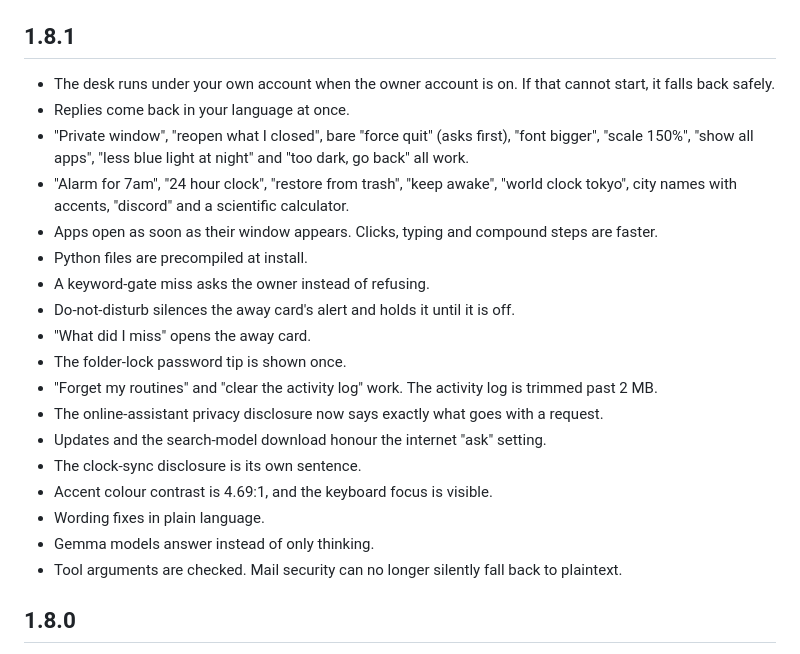
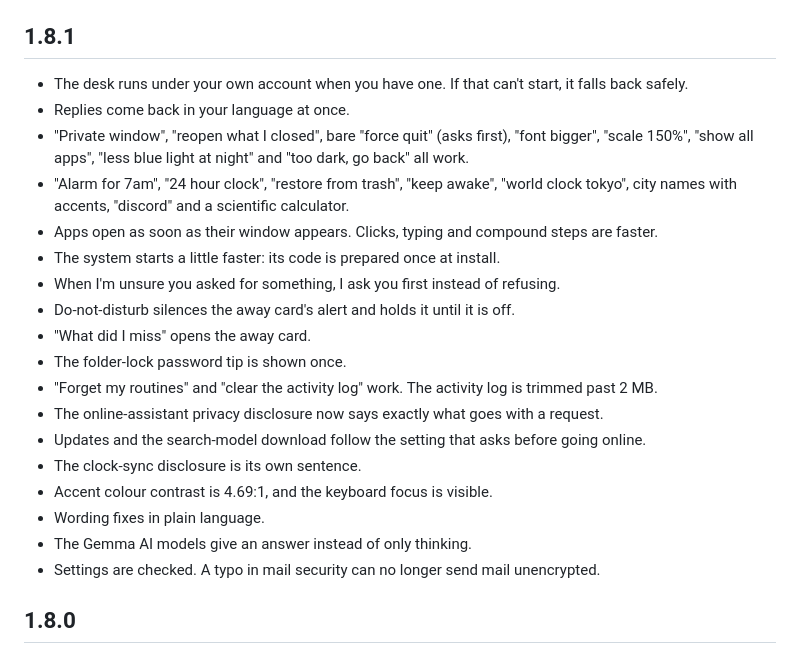
Before and after one commit to Fourcher/LLMOS, a Markdown page: Support files/CHANGELOG.md, the part around the change. Rendered like a GitHub page.

Commit message:
CHANGELOG 1.8.1: plain-language wording for owner-facing notes
Co-Authored-By: Claude Haiku 5.5 <noreply@anthropic.com>

```diff
--- a/Support files/CHANGELOG.md
+++ b/Support files/CHANGELOG.md
@@ -5,24 +5,24 @@ Versions are in `VERSION`; every image and ISO carries its version in
 `dist/RELEASE.json` lists what a release contains with checksums.
 
 ## 1.8.1
-- The desk runs under your own account when the owner account is on. If that cannot start, it falls back safely.
+- The desk runs under your own account when you have one. If that can't start, it falls back safely.
 - Replies come back in your language at once.
 - "Private window", "reopen what I closed", bare "force quit" (asks first), "font bigger", "scale 150%", "show all apps", "less blue light at night" and "too dark, go back" all work.
 - "Alarm for 7am", "24 hour clock", "restore from trash", "keep awake", "world clock tokyo", city names with accents, "discord" and a scientific calculator.
 - Apps open as soon as their window appears. Clicks, typing and compound steps are faster.
-- Python files are precompiled at install.
-- A keyword-gate miss asks the owner instead of refusing.
+- The system starts a little faster: its code is prepared once at install.
+- When I'm unsure you asked for something, I ask you first instead of refusing.
 - Do-not-disturb silences the away card's alert and holds it until it is off.
 - "What did I miss" opens the away card.
 - The folder-lock password tip is shown once.
 - "Forget my routines" and "clear the activity log" work. The activity log is trimmed past 2 MB.
 - The online-assistant privacy disclosure now says exactly what goes with a request.
-- Updates and the search-model download honour the internet "ask" setting.
+- Updates and the search-model download follow the setting that asks before going online.
 - The clock-sync disclosure is its own sentence.
 - Accent colour contrast is 4.69:1, and the keyboard focus is visible.
 - Wording fixes in plain language.
-- Gemma models answer instead of only thinking.
-- Tool arguments are checked. Mail security can no longer silently fall back to plaintext.
+- The Gemma AI models give an answer instead of only thinking.
+- Settings are checked. A typo in mail security can no longer send mail unencrypted.
 
 ## 1.8.0
 - Clean jokes come back at once, without waiting for the model. Jokes about today's news still go to the model.
```
